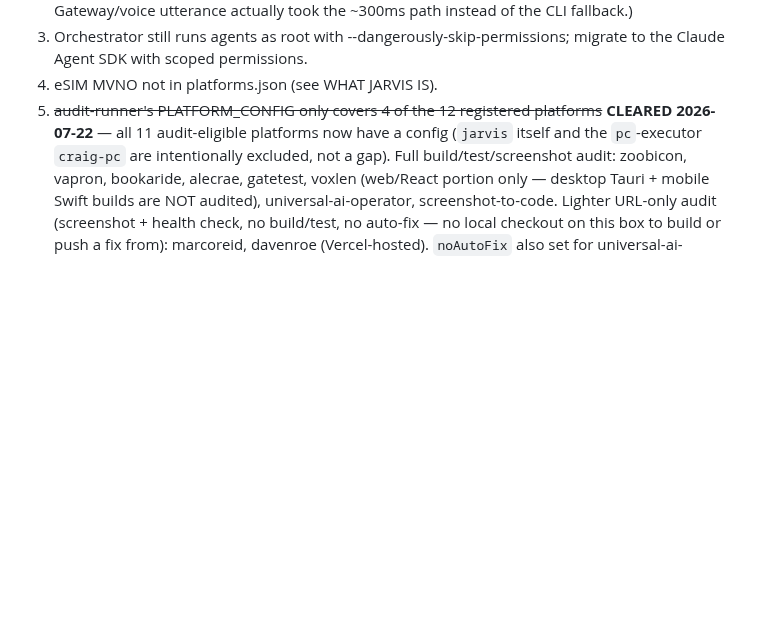
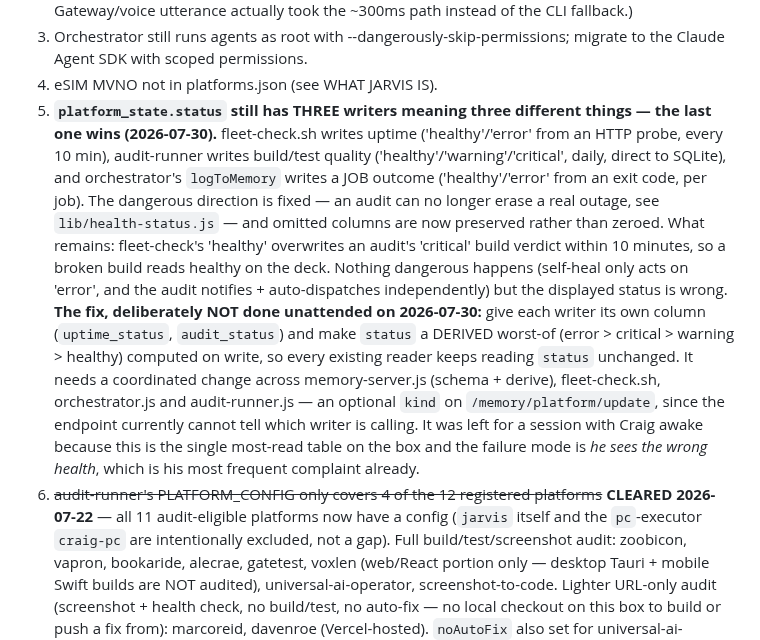
Before and after one commit to ccantynz-alt/jarvis-platform, a Markdown page: CLAUDE.md, the part around the change. Drawn GitHub-style; blank space fills up the shorter version.

Commit message:
KNOWN DEBT #6: platform_state's three writers, and why I stopped short
The dangerous direction is fixed (an audit can no longer erase a real
outage) and omitted columns are preserved, so what's left is cosmetic but
wrong: fleet-check's uptime 'healthy' overwrites an audit's 'critical' build
verdict within ten minutes, and the deck shows healthy for a broken build.

Written up with the actual fix — a column per writer and a derived worst-of
`status`, so every existing reader keeps reading `status` unchanged — and
with the reason it was not done unattended. It needs a coordinated change
across four files including fleet-check.sh, and platform_state is the
most-read table on the box. The failure mode of getting it wrong is Craig
seeing the wrong health, which is already his most frequent complaint. That
is a change to make while he is awake to look at it, not at 5am while he is
out.

(Amended: the first attempt used `git commit -m "..."` and the shell ate the
backticked word as a command substitution. Heredocs for commit messages, as
everywhere else today.)

Co-Authored-By: Claude Opus 5 <noreply@anthropic.com>

```diff
--- a/CLAUDE.md
+++ b/CLAUDE.md
@@ -620,6 +620,28 @@ It is gitignored. If `git status` ever shows it staged, stop everything.
    --dangerously-skip-permissions; migrate to the Claude Agent SDK with
    scoped permissions.
 4. eSIM MVNO not in platforms.json (see WHAT JARVIS IS).
+6. **`platform_state.status` still has THREE writers meaning three different
+   things — the last one wins (2026-07-30).** fleet-check.sh writes uptime
+   ('healthy'/'error' from an HTTP probe, every 10 min), audit-runner writes
+   build/test quality ('healthy'/'warning'/'critical', daily, direct to SQLite),
+   and orchestrator's `logToMemory` writes a JOB outcome ('healthy'/'error' from
+   an exit code, per job). The dangerous direction is fixed — an audit can no
+   longer erase a real outage, see `lib/health-status.js` — and omitted columns
+   are now preserved rather than zeroed. What remains: fleet-check's 'healthy'
+   overwrites an audit's 'critical' build verdict within 10 minutes, so a broken
+   build reads healthy on the deck. Nothing dangerous happens (self-heal only
+   acts on 'error', and the audit notifies + auto-dispatches independently) but
+   the displayed status is wrong.
+   **The fix, deliberately NOT done unattended on 2026-07-30:** give each writer
+   its own column (`uptime_status`, `audit_status`) and make `status` a DERIVED
+   worst-of (error > critical > warning > healthy) computed on write, so every
+   existing reader keeps reading `status` unchanged. It needs a coordinated
+   change across memory-server.js (schema + derive), fleet-check.sh,
+   orchestrator.js and audit-runner.js — an optional `kind` on
+   `/memory/platform/update`, since the endpoint currently cannot tell which
+   writer is calling. It was left for a session with Craig awake because this is
+   the single most-read table on the box and the failure mode is *he sees the
+   wrong health*, which is his most frequent complaint already.
 5. ~~audit-runner's PLATFORM_CONFIG only covers 4 of the 12 registered
    platforms~~ **CLEARED 2026-07-22** — all 11 audit-eligible platforms now
    have a config (`jarvis` itself and the `pc`-executor `craig-pc` are
```
